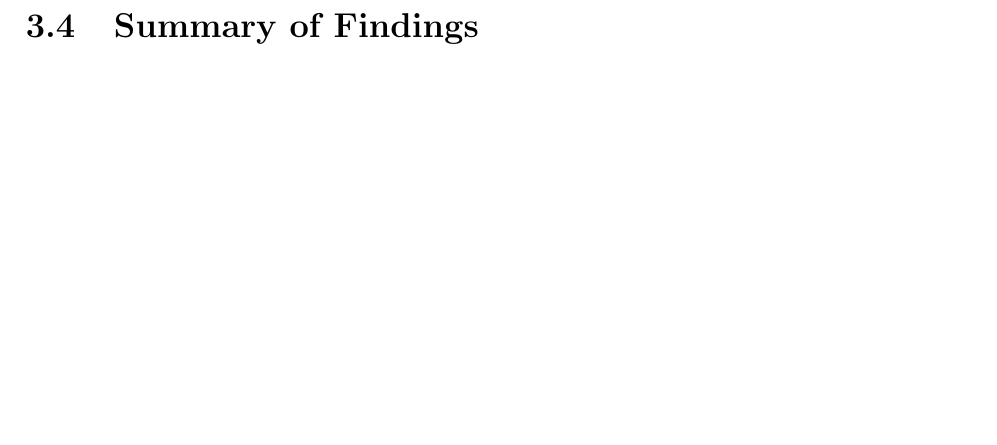
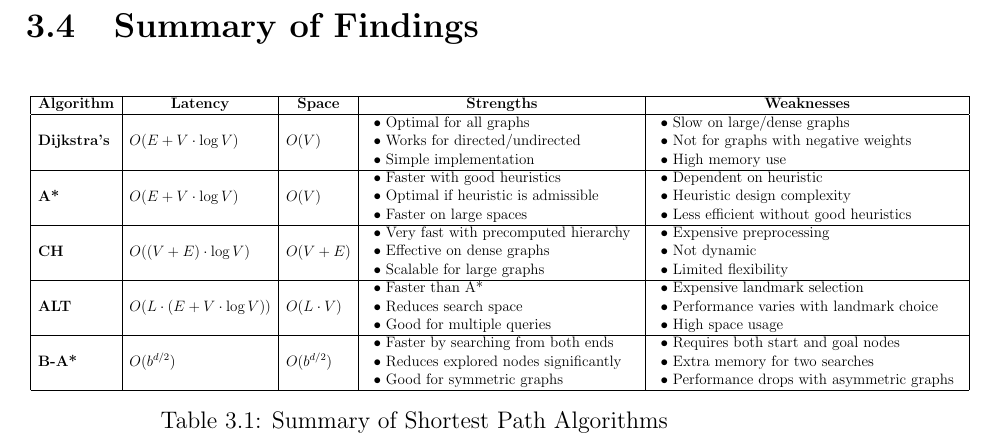
Before and after one commit to Chand-ra/Mini-Project, a LaTeX thesis (report/report.tex, which reads report/literature-review.tex): part of page 22 of 38, cut so that both start at the same text, the shorter picture padded with empty space. Compiled offline with pdfLaTeX.

Commit message:
add summary table in lit-review chapter

```diff
--- a/report/literature-review.tex
+++ b/report/literature-review.tex
@@ -263,6 +263,47 @@
 % Refer figure \ref{fig:label}.
 
 \section{Summary of Findings}
+
+		\begin{table}[ht]
+			\centering
+			\resizebox{1.22\textwidth}{!}
+			{
+				\begin{tabular}{|l|l|l|l|l|}
+
+					\hline
+					\multicolumn{1}{|c|}{\textbf{Algorithm}} & \multicolumn{1}{c|}{\textbf{Latency}} & \multicolumn{1}{c|}{\textbf{Space}} & \multicolumn{1}{c|}{\textbf{Strengths}} & \multicolumn{1}{c|}{\textbf{Weaknesses}} \\ \hline
+
+					\textbf{Dijkstra’s} & $ O(E + V \cdot \log V) $ & $ O(V) $ &
+					\begin{tabular}{l} $\bullet$ Optimal for all graphs \\ $\bullet$ Works for directed/undirected \\ $\bullet$ Simple implementation \end{tabular} &
+					\begin{tabular}{l} $\bullet$ Slow on large/dense graphs \\ $\bullet$ Not for graphs with negative weights \\ $\bullet$ High memory use \end{tabular} \\ \hline
+
+					\textbf{A*} & $ O(E + V \cdot \log V) $ & $ O(V) $ &
+					\begin{tabular}{l} $\bullet$ Faster with good heuristics \\ $\bullet$ Optimal if heuristic is admissible \\ $\bullet$ Faster on large spaces \end{tabular} &
+					\begin{tabular}{l} $\bullet$ Dependent on heuristic \\ $\bullet$ Heuristic design complexity \\ $\bullet$ Less efficient without good heuristics \end{tabular} \\ \hline
+
+					\textbf{CH} & $ O((V + E) \cdot \log V) $ & $ O(V + E) $ &
+					\begin{tabular}{l} $\bullet$ Very fast with precomputed hierarchy \\ $\bullet$ Effective on dense graphs \\ $\bullet$ Scalable for large graphs \end{tabular} &
+					\begin{tabular}{l} $\bullet$ Expensive preprocessing \\ $\bullet$ Not dynamic \\ $\bullet$ Limited flexibility \end{tabular} \\ \hline
+
+					\textbf{ALT } & $ O(L \cdot (E + V \cdot \log V)) $ & $ O(L \cdot V) $ &
+					\begin{tabular}{l} $\bullet$ Faster than A* \\ $\bullet$ Reduces search space \\ $\bullet$ Good for multiple queries \end{tabular} &
+					\begin{tabular}{l} $\bullet$ Expensive landmark selection \\ $\bullet$ Performance varies with landmark choice \\ $\bullet$ High space usage \end{tabular} \\ \hline
+
+					\textbf{B-A*} & $ O(b^{d/2}) $ & $ O(b^{d/2}) $ &
+					\begin{tabular}{l} $\bullet$ Faster by searching from both ends \\ $\bullet$ Reduces explored nodes significantly \\ $\bullet$ Good for symmetric graphs \end{tabular} &
+					\begin{tabular}{l} $\bullet$ Requires both start and goal nodes \\ $\bullet$ Extra memory for two searches \\ $\bullet$ Performance drops with asymmetric graphs \end{tabular} \\ \hline
+
+				\end{tabular}
+			}
+			\caption{Summary of Shortest Path Algorithms}
+		\end{table}
+
+
+
+
+
+
+
 %\begin{figure}[htb]
 %\centering
 %\includegraphics[scale=0.3]{./glider} % e.g. insert ./image for image.png in the working directory, adjust scale as necessary
```
